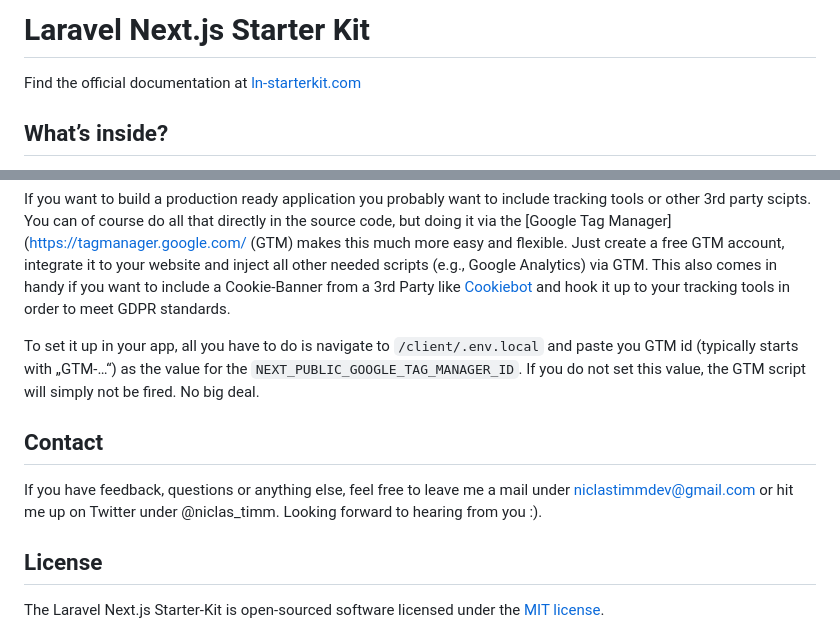
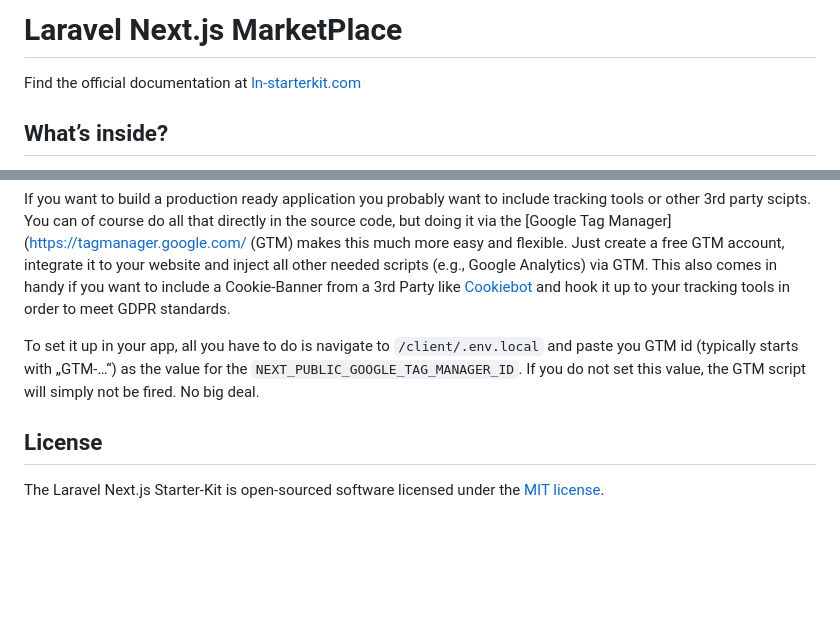
Before and after one commit to DevNucleus86/laravel-nextjs-marketplace, a Markdown page: README.md, 2 parts joined by grey strips. Drawn GitHub-style; blank space fills up the shorter version.

```diff
--- a/README.md
+++ b/README.md
@@ -1,4 +1,4 @@
-# Laravel Next.js Starter Kit
+# Laravel Next.js MarketPlace
 
 Find the official documentation at [ln-starterkit.com](https://ln-starterkit.com)
 
@@ -209,9 +209,6 @@ If you want to build a production ready application you probably want to include
 
 To set it up in your app, all you have to do is navigate to `/client/.env.local` and paste you GTM id (typically starts with „GTM-…“) as the value for the `NEXT_PUBLIC_GOOGLE_TAG_MANAGER_ID`. If you do not set this value, the GTM script will simply not be fired. No big deal.
 
-## Contact
-
-If you have feedback, questions or anything else, feel free to leave me a mail under niclastimmdev@gmail.com or hit me up on Twitter under @niclas_timm. Looking forward to hearing from you :).
 
 ## License
 
```
